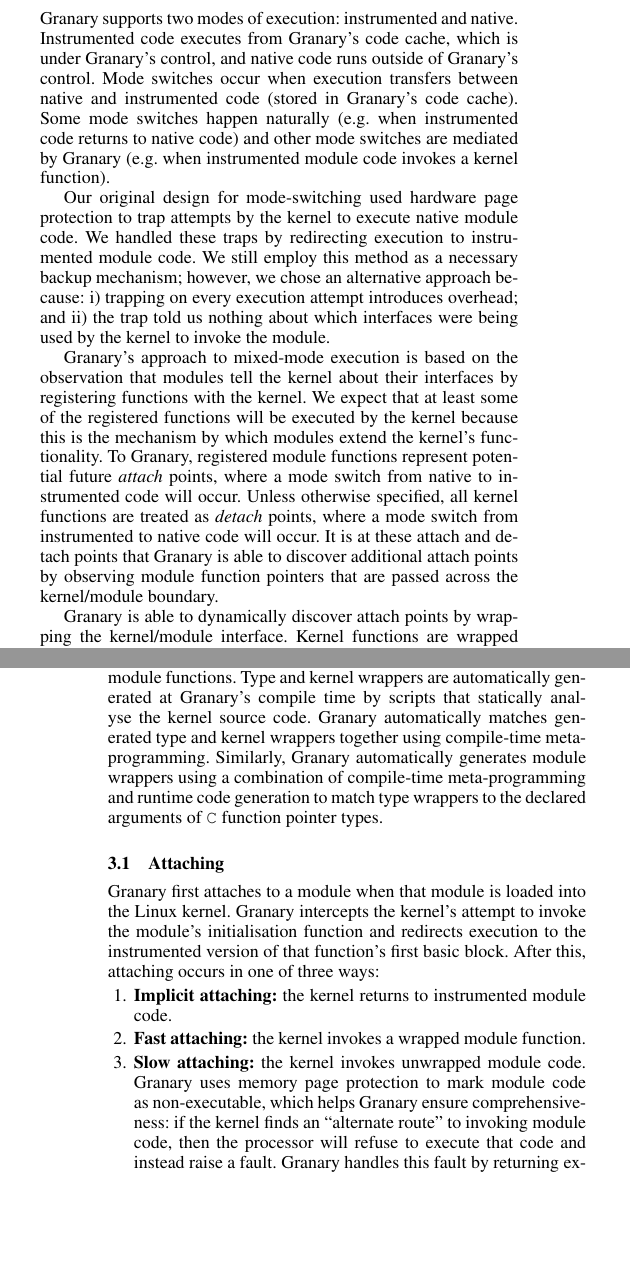
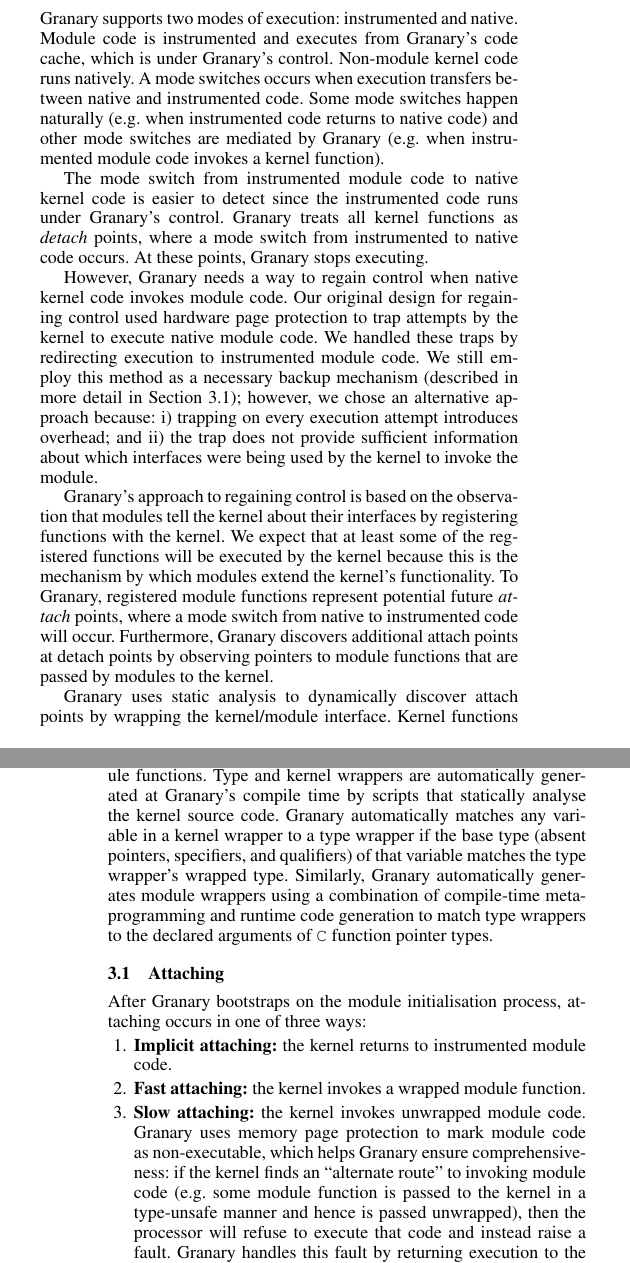
Before and after one commit to Granary/papers, a LaTeX paper (PLOS'13/paper.tex): two parts of the columns of pages 2 and 3 of 6, joined at a grey line, cut so that both start at the same text, the shorter picture padded with empty space. Compiled offline with pdfLaTeX; a missing font is replaced by an installed copy or a similar font.

Commit message:
Addressed page 2 of ashvin's comments.

```diff
--- a/PLOS'13/paper.tex
+++ b/PLOS'13/paper.tex
@@ -629,18 +628,20 @@
 \end{figure*}
 
 \section{Mixed-Mode Execution}\label{sec:modes}
-Granary supports two modes of execution: instrumented and native. Instrumented code executes from Granary's code cache, which is under Granary's control, and native code runs outside of Granary's control. Mode switches occur when execution transfers between native and instrumented code (stored in Granary's code cache). Some mode switches happen naturally (e.g. when instrumented code returns to native code) and other mode switches are mediated by Granary (e.g. when instrumented module code invokes a kernel function).
+Granary supports two modes of execution: instrumented and native. Module code is instrumented and executes from Granary's code cache, which is under Granary's control. Non-module kernel code runs natively. A mode switches occurs when execution transfers between native and instrumented code. Some mode switches happen naturally (e.g. when instrumented code returns to native code) and other mode switches are mediated by Granary (e.g. when instrumented module code invokes a kernel function).
 
-Our original design for mode-switching used hardware page protection to trap attempts by the kernel to execute native module code. We handled these traps by redirecting execution to instrumented module code. We still employ this method as a necessary backup mechanism; however, we chose an alternative approach because: \begin{inparaenum}[i)]
-	\item trapping on every execution attempt introduces overhead\comment{TODO: CITE eval section with wrappers disabled!!!}; and
-	\item the trap told us nothing about which interfaces were being used by the kernel to invoke the module.
+The mode switch from instrumented module code to native kernel code is easier to detect since the instrumented code runs under Granary's control. Granary treats all kernel functions as \emph{detach} points, where a mode switch from instrumented to native code occurs. At these points, Granary stops executing.
+
+However, Granary needs a way to regain control when native kernel code invokes module code. Our original design for regaining control used hardware page protection to trap attempts by the kernel to execute native module code. We handled these traps by redirecting execution to instrumented module code. We still employ this method as a necessary backup mechanism (described in more detail in \Cref{sec:attach}); however, we chose an alternative approach because: \begin{inparaenum}[i)]
+	\item trapping on every execution attempt introduces overhead; and
+	\item the trap does not provide sufficient information about which interfaces were being used by the kernel to invoke the module.
 \end{inparaenum}
 
-Granary's approach to mixed-mode execution is based on the observation that modules tell the kernel about their interfaces by registering functions with the kernel. We expect that at least some of the registered functions will be executed by the kernel because this is the mechanism by which modules extend the kernel's functionality. To Granary, registered module functions represent potential future \emph{attach} points, where a mode switch from native to instrumented code will occur. Unless otherwise specified, all kernel functions are treated as \emph{detach} points, where a mode switch from instrumented to native code will occur. It is at these attach and detach points that Granary is able to discover additional attach points by observing module function pointers that are passed across the kernel/module boundary.
+Granary's approach to regaining control is based on the observation that modules tell the kernel about their interfaces by registering functions with the kernel. We expect that at least some of the registered functions will be executed by the kernel because this is the mechanism by which modules extend the kernel's functionality. To Granary, registered module functions represent potential future \emph{attach} points, where a mode switch from native to instrumented code will occur. Furthermore, Granary discovers additional attach points at detach points by observing pointers to module functions that are passed by modules to the kernel.
 
-Granary is able to dynamically discover attach points by wrapping the kernel/module interface. Kernel functions are wrapped by \emph{kernel wrappers} that inspect and traverse argument pointers in search of pointers to module functions. If a pointer to a module function (a future attach point) is discovered, then Granary replaces that pointer with a function-specific \emph{module wrapper}. Granary inspects and modifies arguments to module wrappers in the same way as in kernel wrappers. Finally, Granary redirects execution to the appropriate kernel or instrumented module function after wrapping has occured.
+Granary uses static analysis to dynamically discover attach points by wrapping the kernel/module interface. Kernel functions are wrapped by \emph{kernel wrappers} that inspect and traverse argument pointers in search of pointers to module functions. \Cref{fig:type_wrapper} shows an example of a type wrapper for the Linux device driver structure. If a pointer to a module function (a future attach point) is discovered, then Granary replaces that pointer with a function-specific \emph{module wrapper}. Granary inspects and modifies arguments to module wrappers in the same way as in kernel wrappers. Finally, Granary redirects execution to the appropriate kernel or instrumented module function after wrapping has occured.
 
-Kernel and module wrappers invoke \emph{type wrappers} to find and wrap pointers to module functions that are (in)directly referenced by kernel/module function arguments (\Cref{fig:type_wrapper}). A type wrapper is a function that recursively  traverses the in-memory object graph and converts pointers to module code into pointers to wrapped module functions. Type and kernel wrappers are automatically generated at Granary's compile time by scripts that statically analyse the kernel source code. Granary automatically matches generated type and kernel wrappers together using compile-time meta-programming. Similarly, Granary automatically generates module wrappers using a combination of compile-time meta-programming and runtime code generation to match type wrappers to the declared arguments of \texttt{C} function pointer types.
+Kernel and module wrappers invoke \emph{type wrappers} to find and wrap pointers to module functions that are directly or indirectly referenced by kernel/module function arguments. A type wrapper is a function that recursively  traverses the in-memory object graph and converts pointers to module code into pointers to wrapped module functions. Type and kernel wrappers are automatically generated at Granary's compile time by scripts that statically analyse the kernel source code. Granary automatically matches any variable in a kernel wrapper to a type wrapper if the base type (absent pointers, specifiers, and qualifiers) of that variable matches the type wrapper's wrapped type. Similarly, Granary automatically generates module wrappers using a combination of compile-time meta-programming and runtime code generation to match type wrappers to the declared arguments of \texttt{C} function pointer types.
 
 %Granary automatically generates kernel, module, and type wrappers that cover the entire kernel/module interface (thousands of functions and types).
 
@@ -665,11 +666,11 @@
 
 %TODO TODO TODO: Describe the ``first attach'' by saying how Granary interposes on module initialisation.
 
-\subsection{Attaching}
-Granary first attaches to a module when that module is loaded into the Linux kernel. Granary intercepts the kernel's attempt to invoke the module's initialisation function and redirects execution to the instrumented version of that function's first basic block. After this, attaching occurs in one of three ways: \begin{enumerate}
+\subsection{Attaching}\label{sec:attach}
+After Granary bootstraps on the module initialisation process, attaching occurs in one of three ways: \begin{enumerate}
 	\item {\bf Implicit attaching:} the kernel returns to instrumented module code.
 	\item {\bf Fast attaching:} the kernel invokes a wrapped module function.
-	\item {\bf Slow attaching:} the kernel invokes unwrapped module code. Granary uses memory page protection to mark module code as non-executable, which helps Granary ensure comprehensiveness: if the kernel finds an ``alternate route'' to invoking module code, then the processor will refuse to execute that code and instead raise a fault. Granary handles this fault by returning execution to the instrumented version of the faulting module code.
+	\item {\bf Slow attaching:} the kernel invokes unwrapped module code. Granary uses memory page protection to mark module code as non-executable, which helps Granary ensure comprehensiveness: if the kernel finds an ``alternate route'' to invoking module code (e.g. some module function is passed to the kernel in a type-unsafe manner and hence is passed unwrapped), then the processor will refuse to execute that code and instead raise a fault. Granary handles this fault by returning execution to the instrumented version of the faulting module code.
 \end{enumerate}
 
 %Fast and slow attaching transfer control to instrumented module code. Fast attaching is ``fast'' because the instrumented code address is computed once and emitted as part of the module function wrapper. Slow attaching is ``slow'' because Granary looks up the instrumented address associated with the faulting native address each time the fault occurs.
@@ -728,7 +729,7 @@
 %Implicit and fast attaching are achieved by exposing instrumented code addresses to the kernel and its modules. Instrumented code addresses are exposed as return addresses in function activation frames and interrupt stack frames, and as wrapped module function addresses in shared data structures. Exposing these addresses risks altering the module's behaviour: some modules might depend on specific return address values or function pointer values (stored in a shared data structure).
 %The following list describes the ways in which Granary is and is not transparent:
 
-\paragraph{Function return addresses}\label{para:return_address_transparency} By default, Granary does not maintain return address transparency. Return addresses to instrumented code are exposed to instrumented functions and kernel functions. The benefit of relaxing return address transparency is efficiency: Granary will not do extra work (i.e. an indirect branch lookup) to resolve the target of a \texttt{ret} (return from procedure) instruction. If Granary is configured to use transparent return addresses, then implicit attaching and detaching are disabled. Granary will fall back to depending on slow attaching and performing an indirect branch lookup before executing \texttt{ret} instructions.
+\paragraph{Function return addresses}\label{para:return_address_transparency} Unlike most DBT frameworks, Granary defaults to inlining \texttt{call} instructions, which exposes code cache addresses to instrumented module code in the form of return addresses. Inlining \texttt{call} instructions avoids return-address mispredictions and unnecessary control-flow by building longer basic blocks. If Granary is configured to use transparent return addresses, then implicit attaching and detaching are disabled. Granary will fall back to depending on slow attaching and performing an indirect branch lookup before executing \texttt{ret} instructions.
 
 \paragraph{Interrupt return addresses} Kernel interrupts are not sensitive to return addresses, except in the special case of page faults occuring within specific kernel functions that access user space data. Granary handles this special case in a similar way to the kernel. Therefore, maintaining return address transparency with respect to interrupts in instrumented module code has no value.
 
```
Also changed, not shown: PLOS'13/paper.tex (23 more changed lines).
